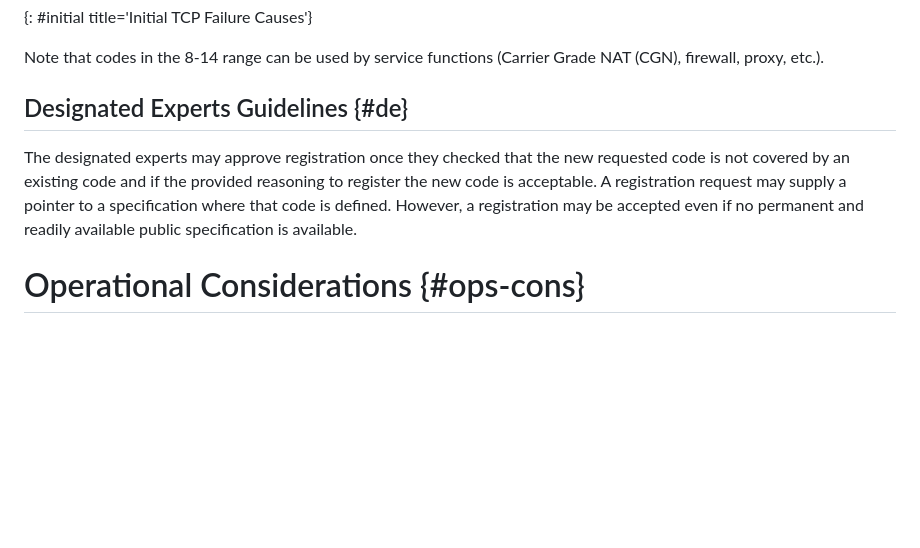
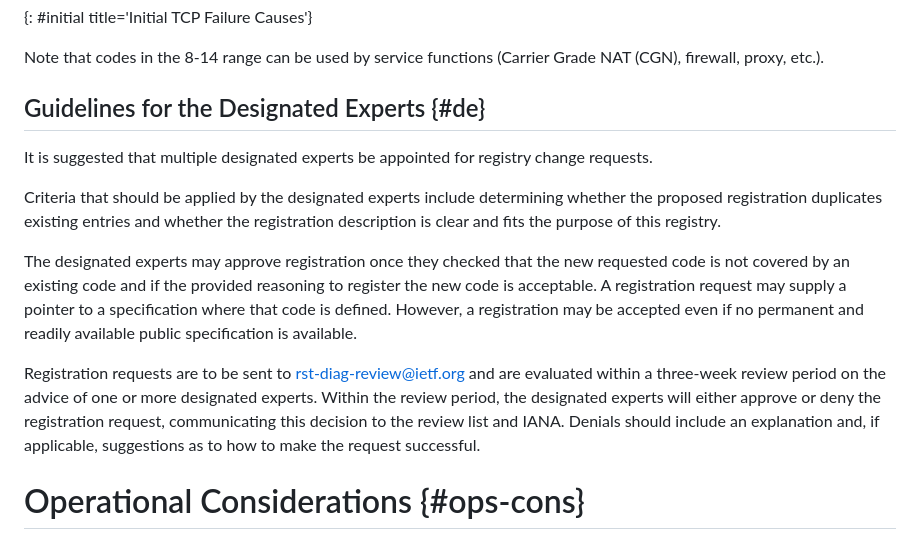
Before and after one commit to boucadair/draft-boucadair-tcpm-rst-diagnostic-payload, a Markdown page: draft-boucadair-tcpm-rst-diagnostic-payload.md, the part around the change. Drawn GitHub-style; blank space fills up the shorter version.

Commit message:
More DE Guidelines

```diff
--- a/draft-boucadair-tcpm-rst-diagnostic-payload.md
+++ b/draft-boucadair-tcpm-rst-diagnostic-payload.md
@@ -298,7 +298,15 @@ This section defines two message formats to convey diagnostic payload:
 
    Note that codes in the 8-14 range can be used by service functions (Carrier Grade NAT (CGN), firewall, proxy, etc.).
 
-## Designated Experts Guidelines {#de}
+## Guidelines for the Designated Experts {#de}
+
+   It is suggested that multiple designated experts be appointed for
+   registry change requests.
+
+   Criteria that should be applied by the designated experts include
+   determining whether the proposed registration duplicates existing
+   entries and whether the registration description is clear and fits
+   the purpose of this registry.
 
    The designated experts may approve registration once they checked
    that the new requested code is not covered by an existing code and if
@@ -307,6 +315,14 @@ This section defines two message formats to convey diagnostic payload:
    that code is defined.  However, a registration may be accepted even
    if no permanent and readily available public specification is
    available.
+
+   Registration requests are to be sent to <rst-diag-review@ietf.org>
+   and are evaluated within a three-week review period on the advice of
+   one or more designated experts.  Within the review period, the
+   designated experts will either approve or deny the registration
+   request, communicating this decision to the review list and IANA.
+   Denials should include an explanation and, if applicable, suggestions
+   as to how to make the request successful.
 
 #  Operational Considerations {#ops-cons}
 
```
